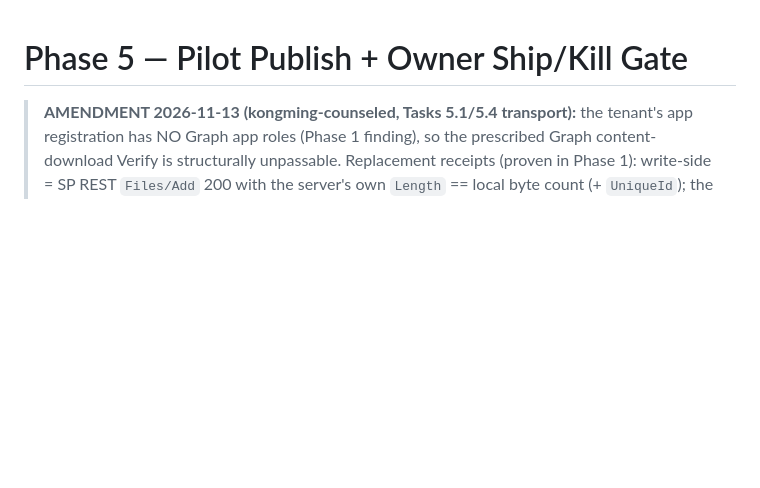
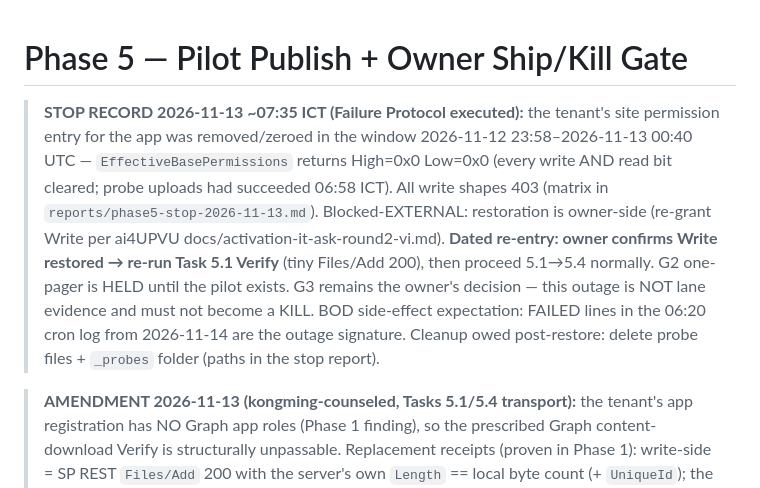
Before and after one commit to ai4U23/ai4UCheE, a Markdown page: plans/261113-0638-quick-calcs-html-pages/phase-05-pilot-and-ship-kill-gate.md, the part around the change. Drawn GitHub-style; blank space fills up the shorter version.

Commit message:
docs(plan): phase-5 STOP record — tenant write grant removed (EffectiveBasePermissions zeroed) 261113 ~07:35 ICT; blocked-external, dated re-entry; phases 0-4 marked complete

```diff
--- a/plans/261113-0638-quick-calcs-html-pages/phase-05-pilot-and-ship-kill-gate.md
+++ b/plans/261113-0638-quick-calcs-html-pages/phase-05-pilot-and-ship-kill-gate.md
@@ -1,4 +1,19 @@
 # Phase 5 — Pilot Publish + Owner Ship/Kill Gate
+
+> **STOP RECORD 2026-11-13 ~07:35 ICT (Failure Protocol executed):** the
+> tenant's site permission entry for the app was removed/zeroed in the window
+> 2026-11-12 23:58–2026-11-13 00:40 UTC — `EffectiveBasePermissions` returns
+> High=0x0 Low=0x0 (every write AND read bit cleared; probe uploads had
+> succeeded 06:58 ICT). All write shapes 403 (matrix in
+> `reports/phase5-stop-2026-11-13.md`). Blocked-EXTERNAL: restoration is
+> owner-side (re-grant Write per ai4UPVU docs/activation-it-ask-round2-vi.md).
+> **Dated re-entry: owner confirms Write restored → re-run Task 5.1 Verify**
+> (tiny Files/Add 200), then proceed 5.1→5.4 normally. G2 one-pager is HELD
+> until the pilot exists. G3 remains the owner's decision — this outage is NOT
+> lane evidence and must not become a KILL. BOD side-effect expectation:
+> FAILED lines in the 06:20 cron log from 2026-11-14 are the outage signature.
+> Cleanup owed post-restore: delete probe files + `_probes` folder (paths in
+> the stop report).
 
 > **AMENDMENT 2026-11-13 (kongming-counseled, Tasks 5.1/5.4 transport):** the
 > tenant's app registration has NO Graph app roles (Phase 1 finding), so the
```
Also changed, not shown: plans/261113-0638-quick-calcs-html-pages/plan.md (+7 -7 lines), 1 other file.
